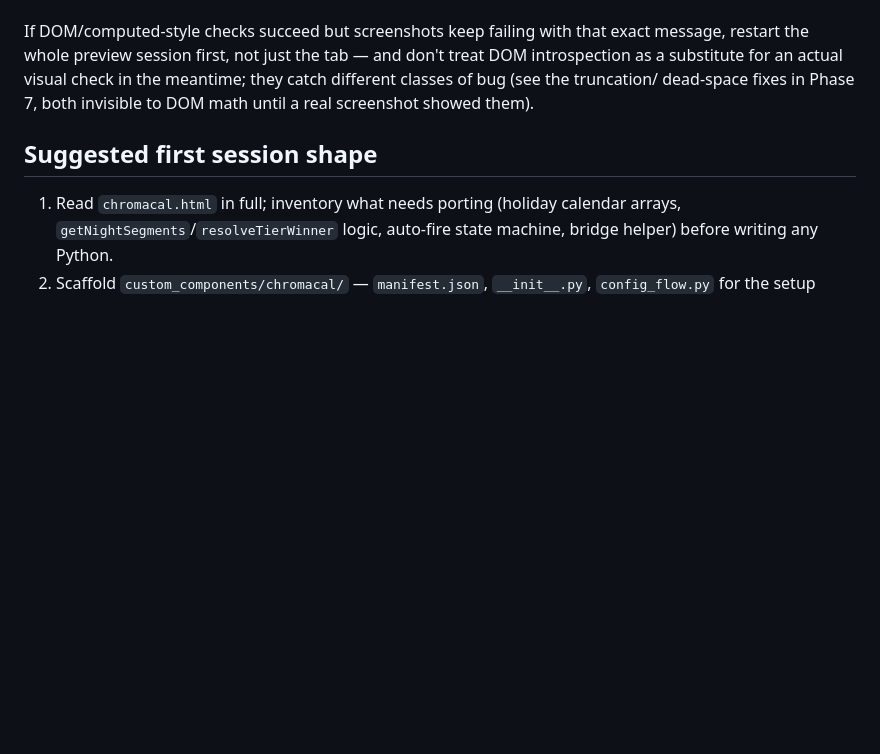
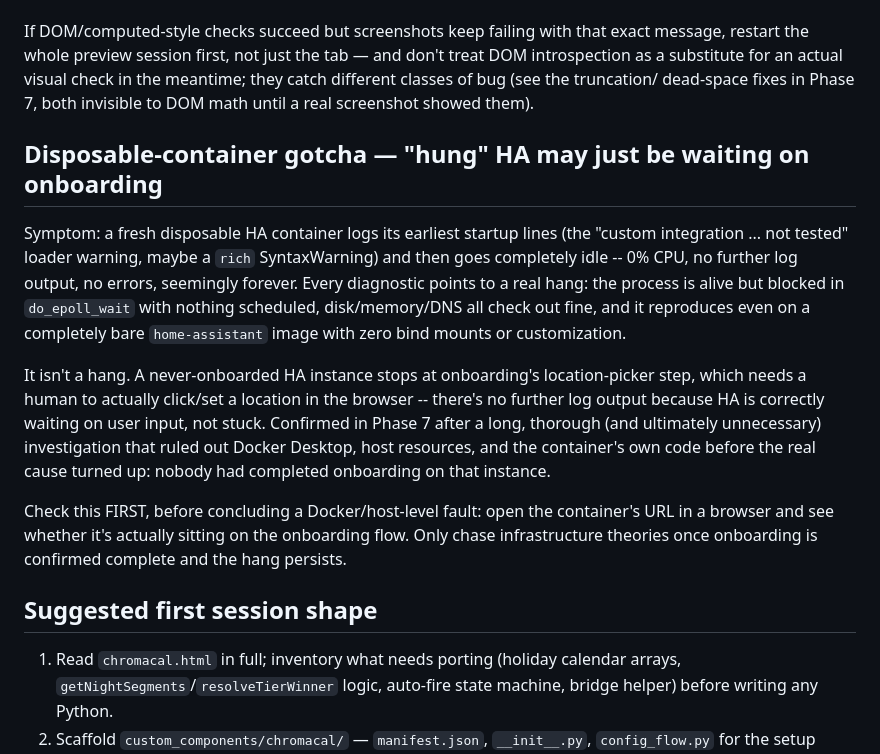
Before and after one commit to TheRealApollyon/ChromaCal, a Markdown page: CLAUDE.md, the part around the change. Drawn GitHub-style; blank space fills up the shorter version.

Commit message:
docs: note the onboarding-location-picker "hang" gotcha
A fresh disposable HA container that logs its earliest startup lines and
then goes fully idle looks exactly like a real hang -- 0% CPU, no further
output, no errors -- and is genuinely reproducible-looking enough to lead
a long, thorough investigation into Docker/host causes. It's usually just
onboarding waiting on a human to click/set the location, which produces
no further log output because HA is correctly waiting, not stuck.
Recording the exact symptom so it's checked first next time, before
ruling out Docker Desktop and the host.

```diff
--- a/CLAUDE.md
+++ b/CLAUDE.md
@@ -191,6 +191,30 @@ in the meantime; they catch different classes of bug (see the truncation/
 dead-space fixes in Phase 7, both invisible to DOM math until a real
 screenshot showed them).
 
+## Disposable-container gotcha — "hung" HA may just be waiting on onboarding
+
+Symptom: a fresh disposable HA container logs its earliest startup lines
+(the "custom integration ... not tested" loader warning, maybe a `rich`
+SyntaxWarning) and then goes completely idle -- 0% CPU, no further log
+output, no errors, seemingly forever. Every diagnostic points to a real
+hang: the process is alive but blocked in `do_epoll_wait` with nothing
+scheduled, disk/memory/DNS all check out fine, and it reproduces even on a
+completely bare `home-assistant` image with zero bind mounts or
+customization.
+
+It isn't a hang. A never-onboarded HA instance stops at onboarding's
+location-picker step, which needs a human to actually click/set a
+location in the browser -- there's no further log output because HA is
+correctly waiting on user input, not stuck. Confirmed in Phase 7 after a
+long, thorough (and ultimately unnecessary) investigation that ruled out
+Docker Desktop, host resources, and the container's own code before the
+real cause turned up: nobody had completed onboarding on that instance.
+
+Check this FIRST, before concluding a Docker/host-level fault: open the
+container's URL in a browser and see whether it's actually sitting on the
+onboarding flow. Only chase infrastructure theories once onboarding is
+confirmed complete and the hang persists.
+
 ## Suggested first session shape
 
 1. Read `chromacal.html` in full; inventory what needs porting (holiday
```
